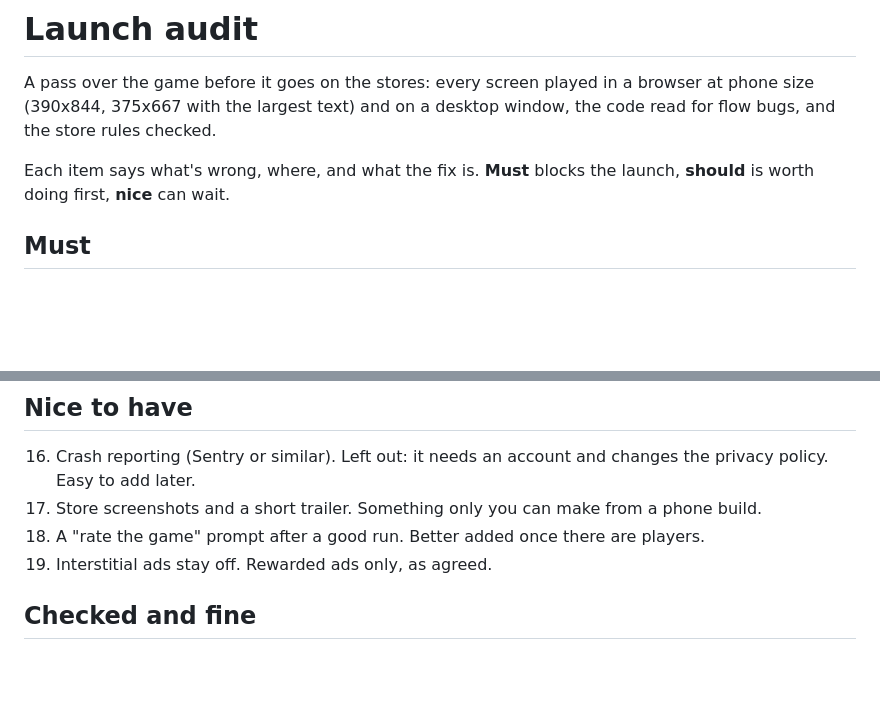
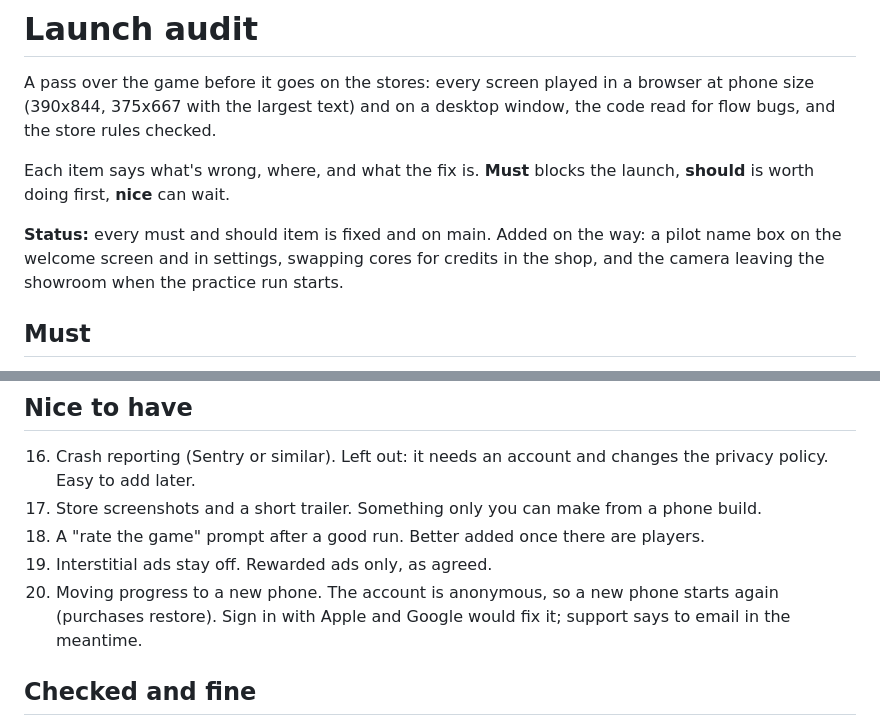
Before and after one commit to tomblack9452/endless, a Markdown page: docs/launch-audit.md, 2 parts joined by grey strips. GitHub-like rendering; blank space fills up the shorter version.

Commit message:
Launch audit: status

```diff
--- a/docs/launch-audit.md
+++ b/docs/launch-audit.md
@@ -6,6 +6,11 @@ desktop window, the code read for flow bugs, and the store rules checked.
 
 Each item says what's wrong, where, and what the fix is. **Must** blocks the
 launch, **should** is worth doing first, **nice** can wait.
+
+**Status:** every must and should item is fixed and on main. Added on the
+way: a pilot name box on the welcome screen and in settings, swapping cores
+for credits in the shop, and the camera leaving the showroom when the
+practice run starts.
 
 ## Must
 
@@ -66,6 +71,9 @@ launch, **should** is worth doing first, **nice** can wait.
 18. A "rate the game" prompt after a good run. Better added once there are
     players.
 19. Interstitial ads stay off. Rewarded ads only, as agreed.
+20. Moving progress to a new phone. The account is anonymous, so a new phone
+    starts again (purchases restore). Sign in with Apple and Google would fix
+    it; support says to email in the meantime.
 
 ## Checked and fine
 
```
